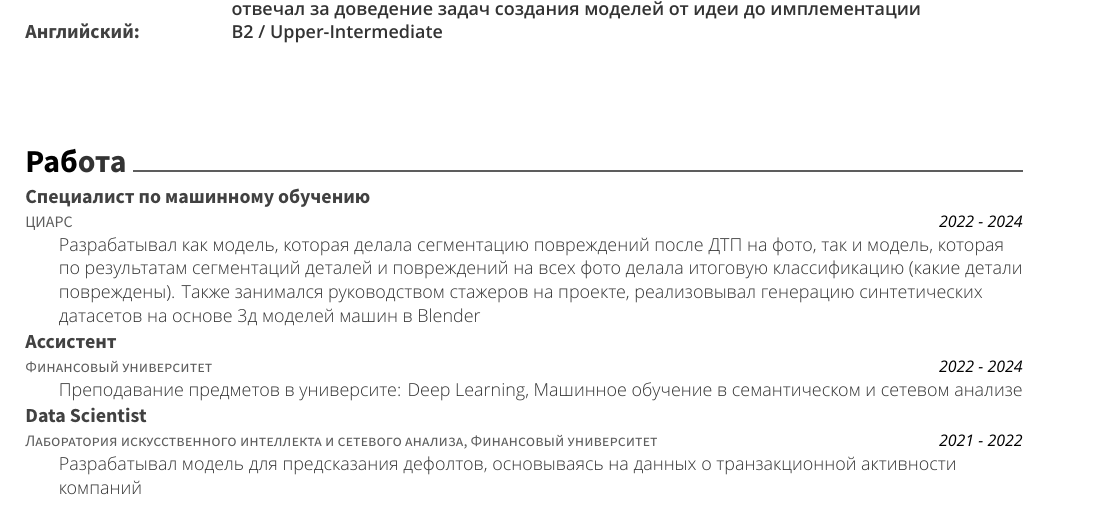
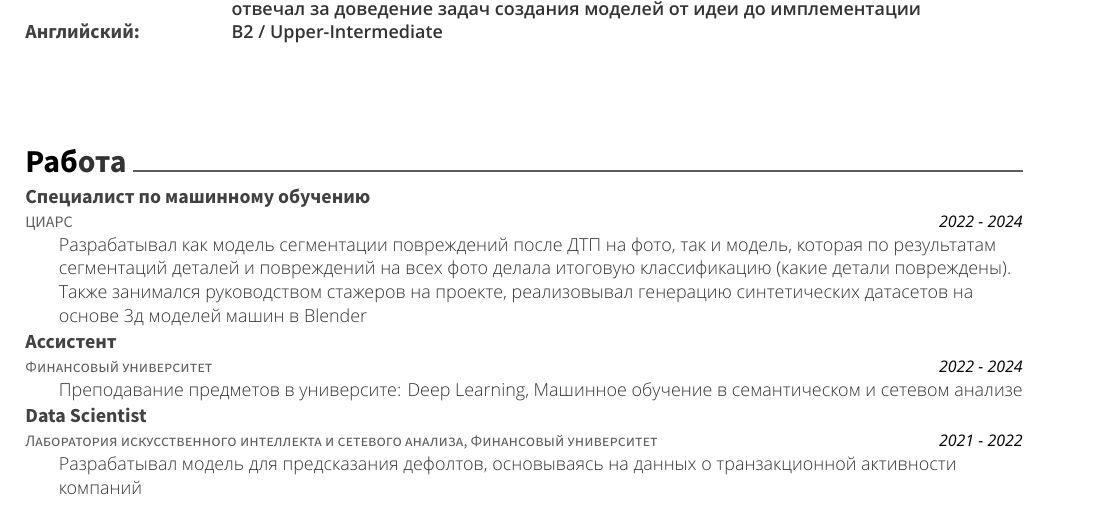
Before and after one commit to AndBoyS/cv, a LaTeX CV (resume.tex): part of the page, cut so that both start at the same text. The pictures show the PDF file resume.pdf that the author committed with the source.

Commit message:
adjusted sentence

```diff
--- a/resume.tex
+++ b/resume.tex
@@ -151,7 +151,7 @@
     {Специалист по машинному обучению}
     {}
     {2022 - 2024}
-    {Разрабатывал как модель, которая делала сегментацию повреждений после ДТП на фото, так и модель, которая по результатам сегментаций деталей и повреждений на всех фото делала итоговую классификацию (какие детали повреждены). Также занимался руководством стажеров на проекте, реализовывал генерацию синтетических датасетов на основе 3д моделей машин в Blender}
+    {Разрабатывал как модель сегментации повреждений после ДТП на фото, так и модель, которая по результатам сегментаций деталей и повреждений на всех фото делала итоговую классификацию (какие детали повреждены). Также занимался руководством стажеров на проекте, реализовывал генерацию синтетических датасетов на основе 3д моделей машин в Blender}
 	\cventry
     {Финансовый университет}
     {Ассистент}
```
Also changed, not shown: resume.pdf.
